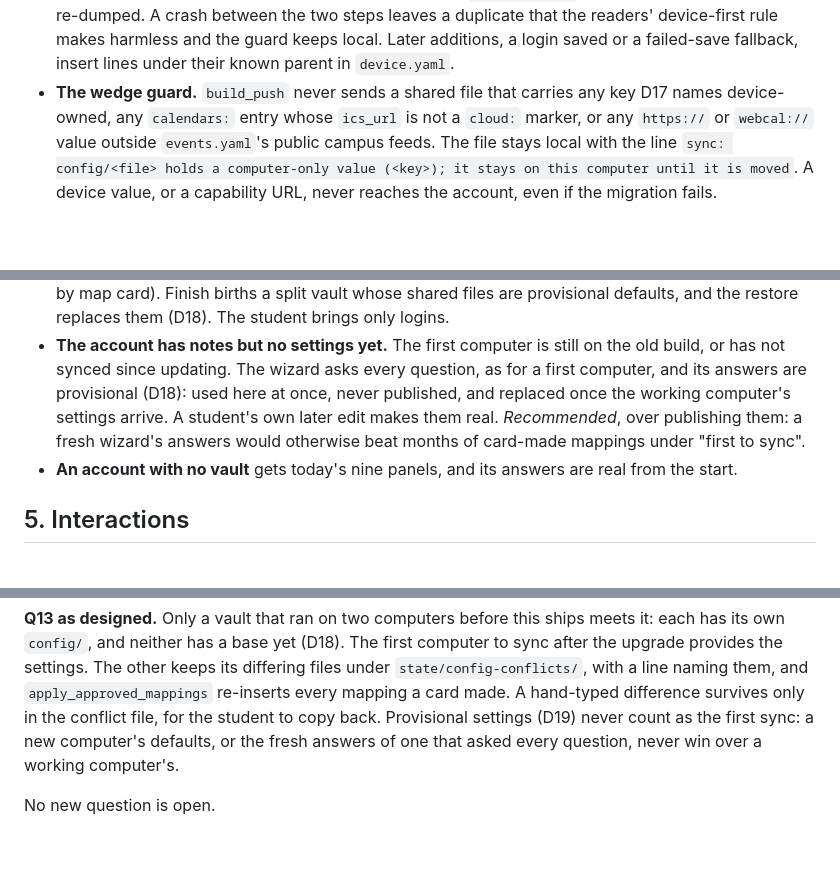
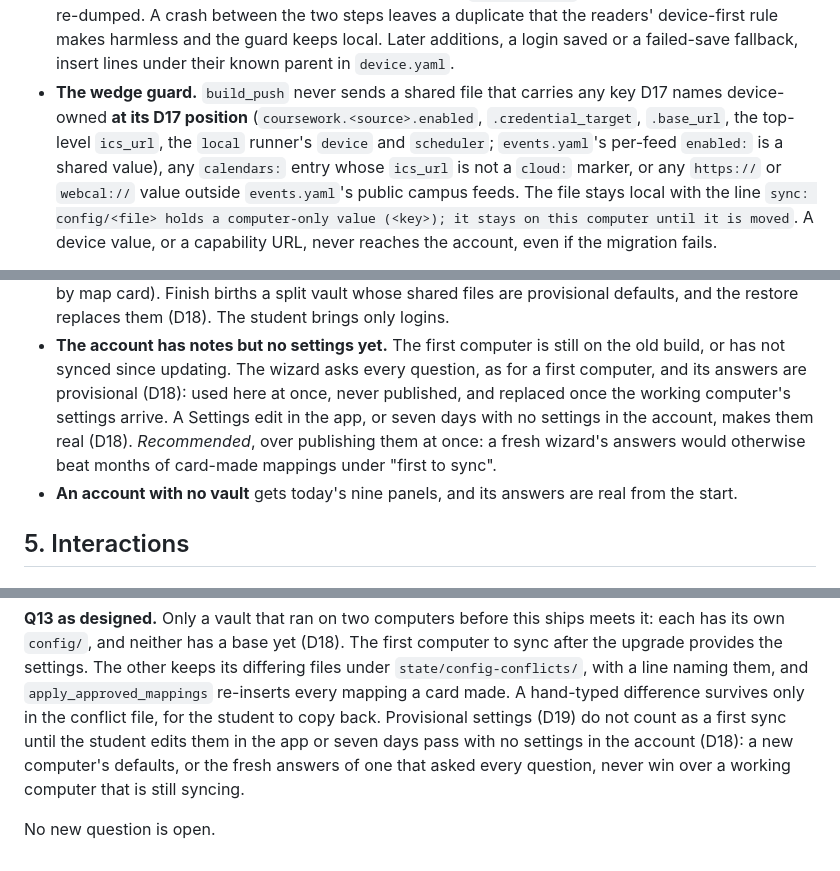
Before and after one commit to quinnhall07/knowlu, a Markdown page: docs/specs/2026-09-25-two-desktop-design.md, 3 parts joined by grey strips. GitHub-like rendering; blank space fills up the shorter version.

```diff
--- a/docs/specs/2026-09-25-two-desktop-design.md
+++ b/docs/specs/2026-09-25-two-desktop-design.md
@@ -519,7 +519,9 @@ runner:
   of edit `write_mapping` makes. No file is parsed and re-dumped. A crash between the two steps leaves a duplicate
   that the readers' device-first rule makes harmless and the guard keeps local. Later additions, a login saved or
   a failed-save fallback, insert lines under their known parent in `device.yaml`.
-- **The wedge guard.** `build_push` never sends a shared file that carries any key D17 names device-owned, any
+- **The wedge guard.** `build_push` never sends a shared file that carries any key D17 names device-owned **at its
+  D17 position** (`coursework.<source>.enabled`, `.credential_target`, `.base_url`, the top-level `ics_url`, the
+  `local` runner's `device` and `scheduler`; `events.yaml`'s per-feed `enabled:` is a shared value), any
   `calendars:` entry whose `ics_url` is not a `cloud:` marker, or any `https://` or `webcal://` value outside
   `events.yaml`'s public campus feeds. The file stays local with the line `sync: config/<file> holds a
   computer-only value (<key>); it stays on this computer until it is moved`. A device value, or a capability URL,
@@ -610,9 +628,9 @@ commands go from 29 to 30.
   only logins.
 - **The account has notes but no settings yet.** The first computer is still on the old build, or has not synced
   since updating. The wizard asks every question, as for a first computer, and its answers are provisional (D18):
-  used here at once, never published, and replaced once the working computer's settings arrive. A student's own
-  later edit makes them real. *Recommended*, over publishing them: a fresh wizard's answers would otherwise beat
-  months of card-made mappings under "first to sync".
+  used here at once, never published, and replaced once the working computer's settings arrive. A Settings edit
+  in the app, or seven days with no settings in the account, makes them real (D18). *Recommended*, over publishing
+  them at once: a fresh wizard's answers would otherwise beat months of card-made mappings under "first to sync".
 - **An account with no vault** gets today's nine panels, and its answers are real from the start.
 
 ## 5. Interactions
@@ -865,7 +886,8 @@ Quinn answered every open question on 2026-09-25, Q13 included, and the spec is
 `config/`, and neither has a base yet (D18). The first computer to sync after the upgrade provides the settings.
 The other keeps its differing files under `state/config-conflicts/`, with a line naming them, and
 `apply_approved_mappings` re-inserts every mapping a card made. A hand-typed difference survives only in the
-conflict file, for the student to copy back. Provisional settings (D19) never count as the first sync: a new
-computer's defaults, or the fresh answers of one that asked every question, never win over a working computer's.
+conflict file, for the student to copy back. Provisional settings (D19) do not count as a first sync until the
+student edits them in the app or seven days pass with no settings in the account (D18): a new computer's defaults,
+or the fresh answers of one that asked every question, never win over a working computer that is still syncing.
 
 No new question is open.
```
Also changed, not shown: other parts of docs/specs/2026-09-25-two-desktop-design.md (+40 -21 lines).
